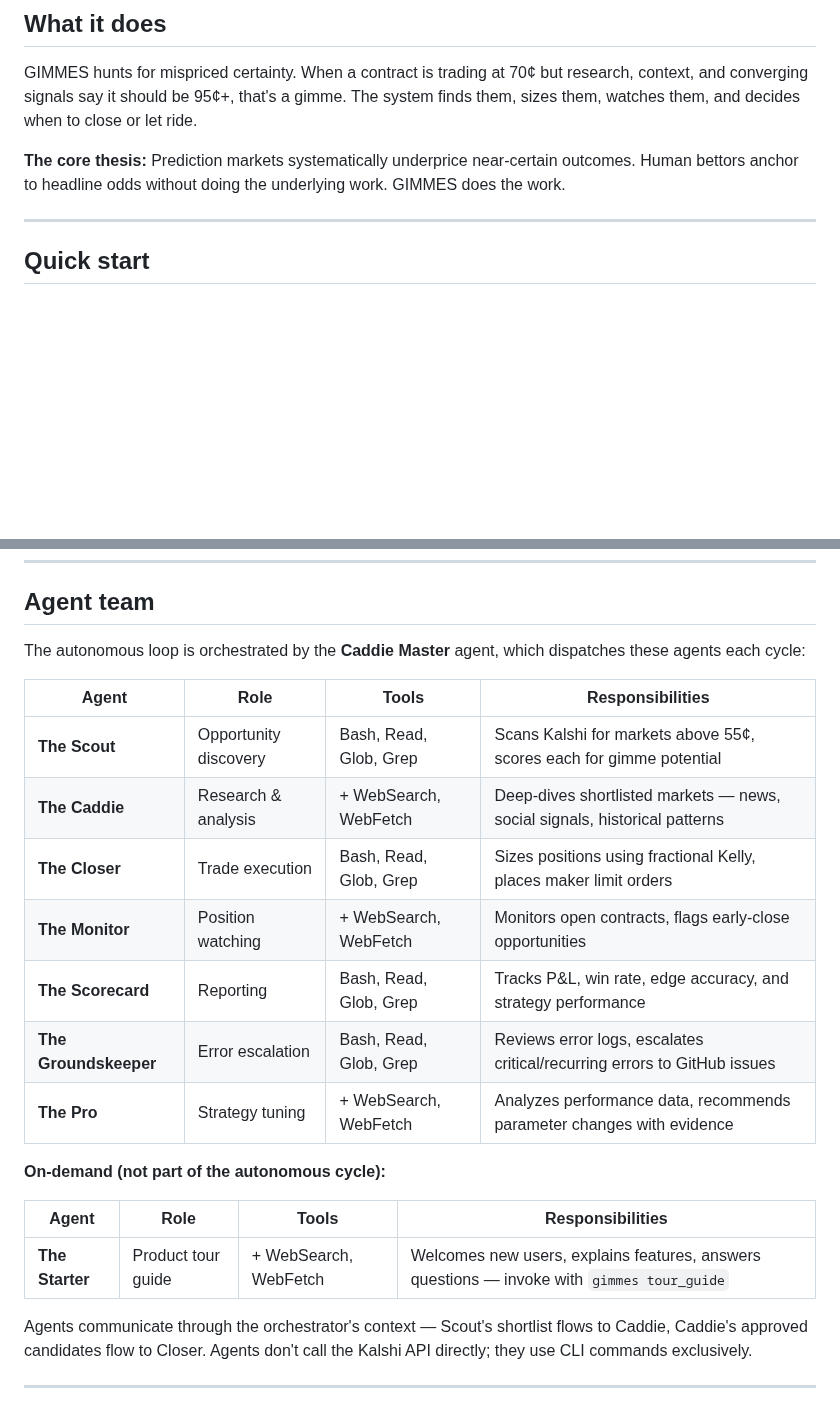
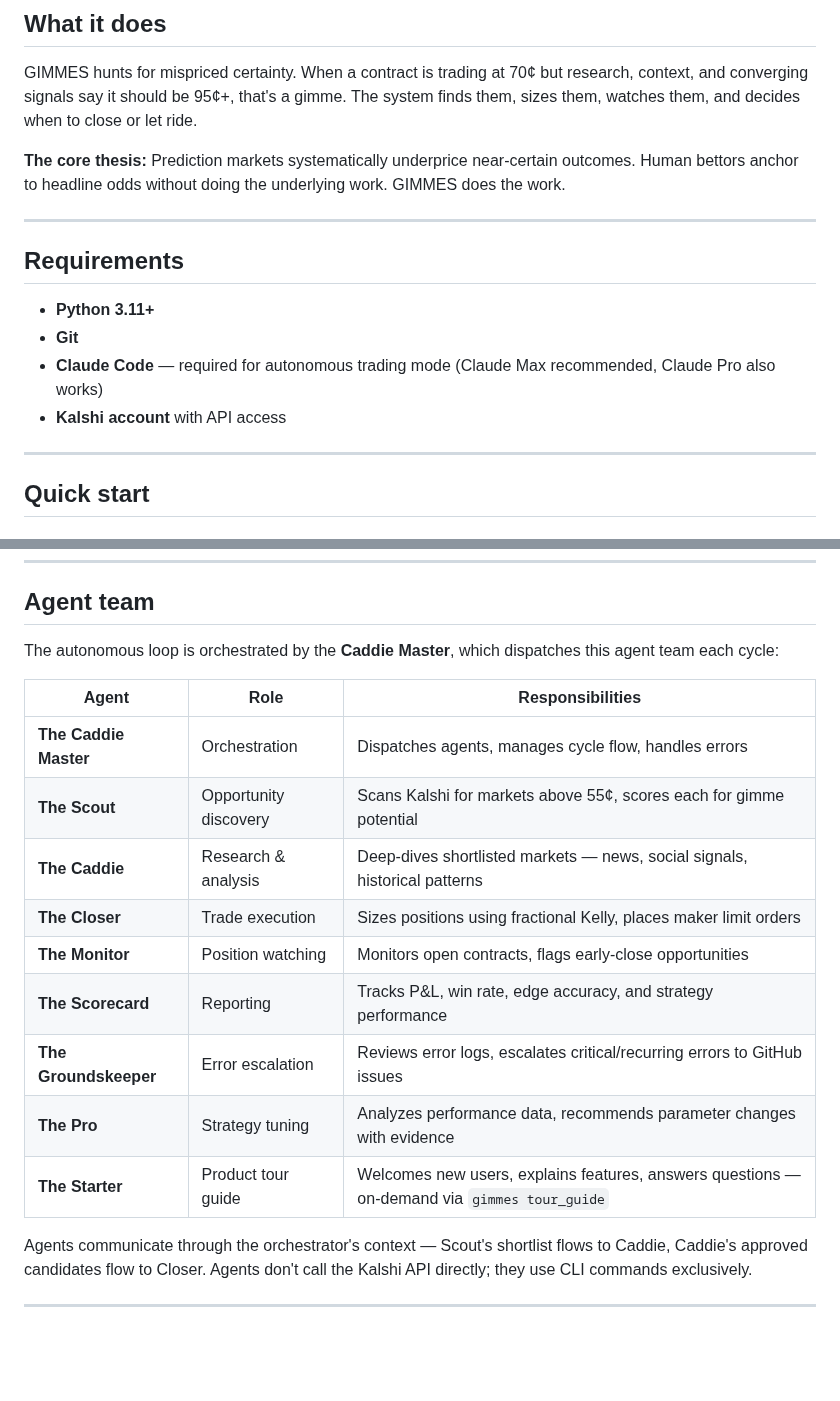
Before and after one commit to allan-mobley-jr/gimmes, a Markdown page: README.md, 2 parts joined by grey strips. Drawn GitHub-style; blank space fills up the shorter version.

Commit message:
Add Requirements section and consolidate Agent team table in README
Closes #211

Co-Authored-By: Claude Opus 4.6 (1M context) <noreply@anthropic.com>

```diff
--- a/README.md
+++ b/README.md
@@ -15,6 +15,15 @@ An autonomous Claude Code agent team that trades Kalshi prediction markets by id
 GIMMES hunts for mispriced certainty. When a contract is trading at 70¢ but research, context, and converging signals say it should be 95¢+, that's a gimme. The system finds them, sizes them, watches them, and decides when to close or let ride.
 
 **The core thesis:** Prediction markets systematically underprice near-certain outcomes. Human bettors anchor to headline odds without doing the underlying work. GIMMES does the work.
+
+---
+
+## Requirements
+
+- **Python 3.11+**
+- **Git**
+- **Claude Code** — required for autonomous trading mode (Claude Max recommended, Claude Pro also works)
+- **Kalshi account** with API access
 
 ---
 
@@ -176,23 +185,19 @@ See [CLI commands](#cli-commands) for the full command reference including optio
 
 ## Agent team
 
-The autonomous loop is orchestrated by the **Caddie Master** agent, which dispatches these agents each cycle:
+The autonomous loop is orchestrated by the **Caddie Master**, which dispatches this agent team each cycle:
 
-| Agent | Role | Tools | Responsibilities |
-|---|---|---|---|
-| **The Scout** | Opportunity discovery | Bash, Read, Glob, Grep | Scans Kalshi for markets above 55¢, scores each for gimme potential |
-| **The Caddie** | Research & analysis | + WebSearch, WebFetch | Deep-dives shortlisted markets — news, social signals, historical patterns |
-| **The Closer** | Trade execution | Bash, Read, Glob, Grep | Sizes positions using fractional Kelly, places maker limit orders |
-| **The Monitor** | Position watching | + WebSearch, WebFetch | Monitors open contracts, flags early-close opportunities |
-| **The Scorecard** | Reporting | Bash, Read, Glob, Grep | Tracks P&L, win rate, edge accuracy, and strategy performance |
-| **The Groundskeeper** | Error escalation | Bash, Read, Glob, Grep | Reviews error logs, escalates critical/recurring errors to GitHub issues |
-| **The Pro** | Strategy tuning | + WebSearch, WebFetch | Analyzes performance data, recommends parameter changes with evidence |
-
-**On-demand (not part of the autonomous cycle):**
-
-| Agent | Role | Tools | Responsibilities |
-|---|---|---|---|
-| **The Starter** | Product tour guide | + WebSearch, WebFetch | Welcomes new users, explains features, answers questions — invoke with `gimmes tour_guide` |
+| Agent | Role | Responsibilities |
+|---|---|---|
+| **The Caddie Master** | Orchestration | Dispatches agents, manages cycle flow, handles errors |
+| **The Scout** | Opportunity discovery | Scans Kalshi for markets above 55¢, scores each for gimme potential |
+| **The Caddie** | Research & analysis | Deep-dives shortlisted markets — news, social signals, historical patterns |
+| **The Closer** | Trade execution | Sizes positions using fractional Kelly, places maker limit orders |
+| **The Monitor** | Position watching | Monitors open contracts, flags early-close opportunities |
+| **The Scorecard** | Reporting | Tracks P&L, win rate, edge accuracy, and strategy performance |
+| **The Groundskeeper** | Error escalation | Reviews error logs, escalates critical/recurring errors to GitHub issues |
+| **The Pro** | Strategy tuning | Analyzes performance data, recommends parameter changes with evidence |
+| **The Starter** | Product tour guide | Welcomes new users, explains features, answers questions — on-demand via `gimmes tour_guide` |
 
 Agents communicate through the orchestrator's context — Scout's shortlist flows to Caddie, Caddie's approved candidates flow to Closer. Agents don't call the Kalshi API directly; they use CLI commands exclusively.
 
```
